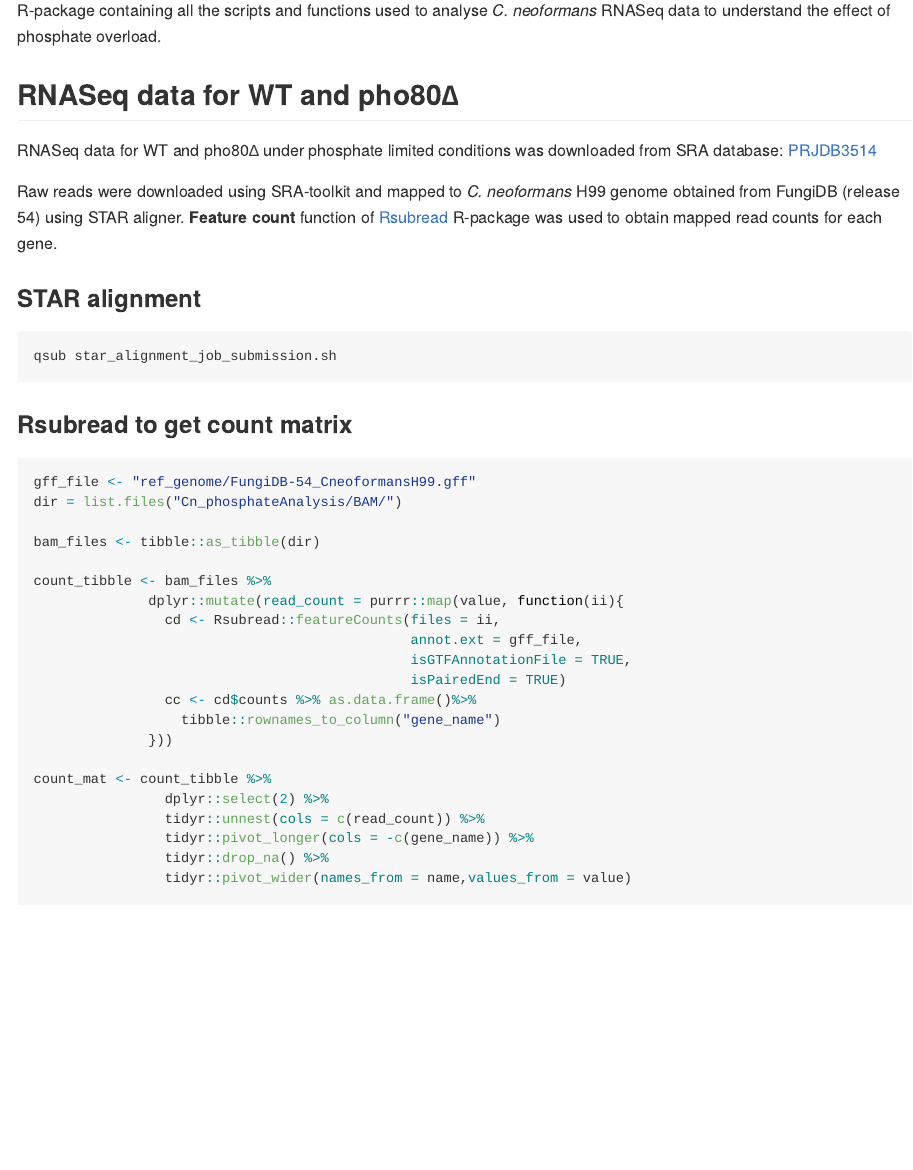
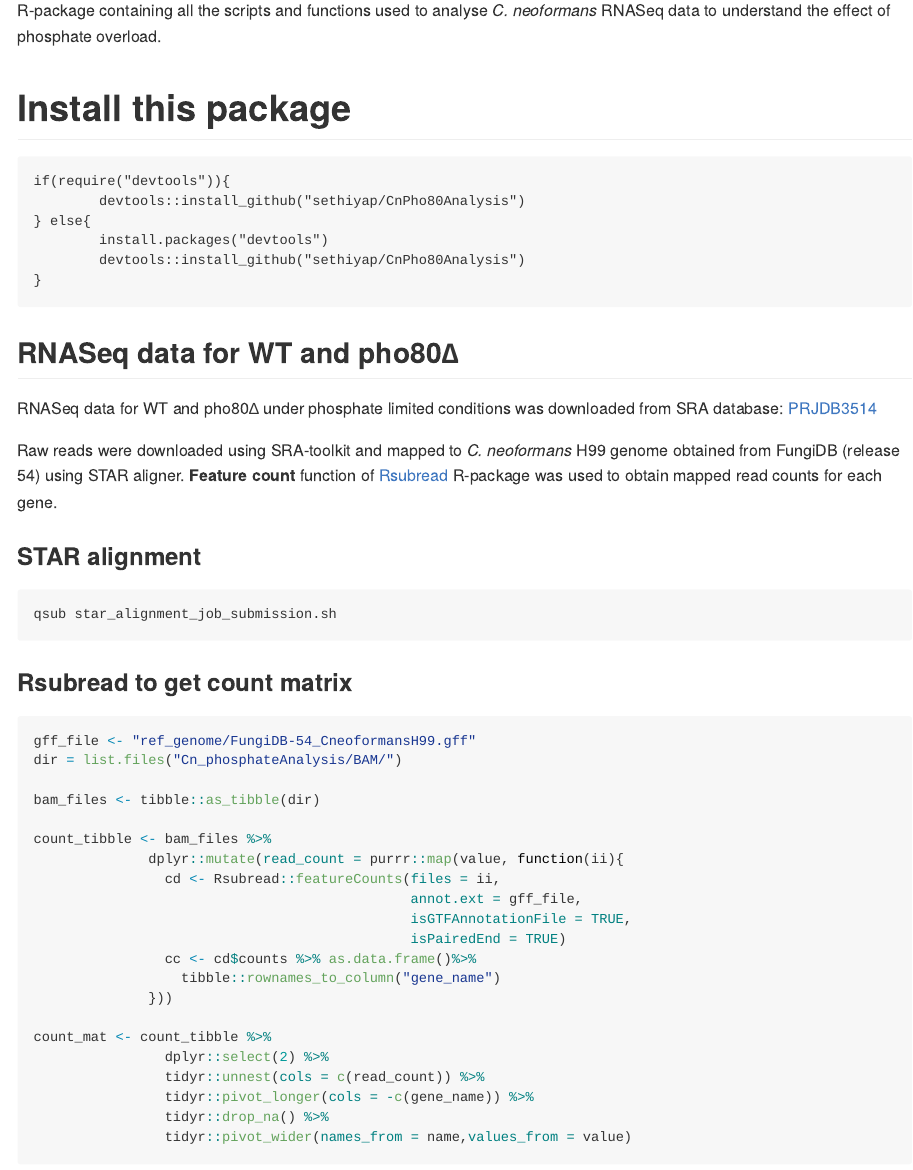
Before and after one commit to sethiyap/CnPho80Analysis, an R Markdown document (README.Rmd): the page in a window 1100 px wide, from 110 px down. The pictures show the output file README.md that the author committed with the source, drawn offline in the style of GitHub; long lines of code are wrapped.

Commit message:
package installation details added

````diff
--- a/README.Rmd
+++ b/README.Rmd
@@ -10,6 +10,17 @@ html_preview: true
 
 # CnPho80Analysis
 R-package containing all the scripts and functions used to analyse *C. neoformans* RNASeq data to understand the effect of phosphate overload.
+
+# Install this package
+
+```
+if(require("devtools")){
+        devtools::install_github("sethiyap/CnPho80Analysis")
+} else{
+        install.packages("devtools")
+        devtools::install_github("sethiyap/CnPho80Analysis")
+}
+```
 
 ## RNASeq data for WT and pho80∆
 
````
Also changed, not shown: README.md, README.Rmd (2 more changed lines), 1 other file.
